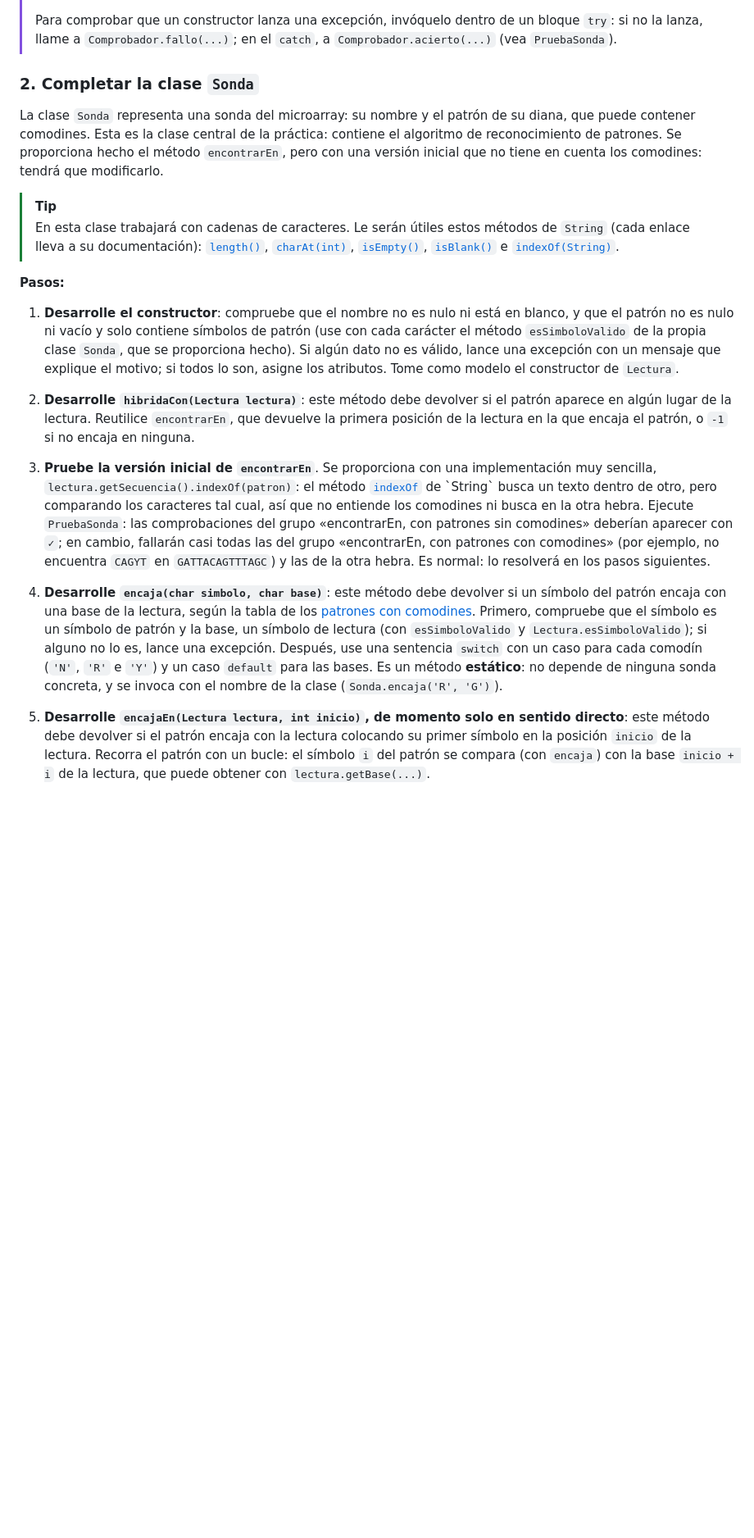
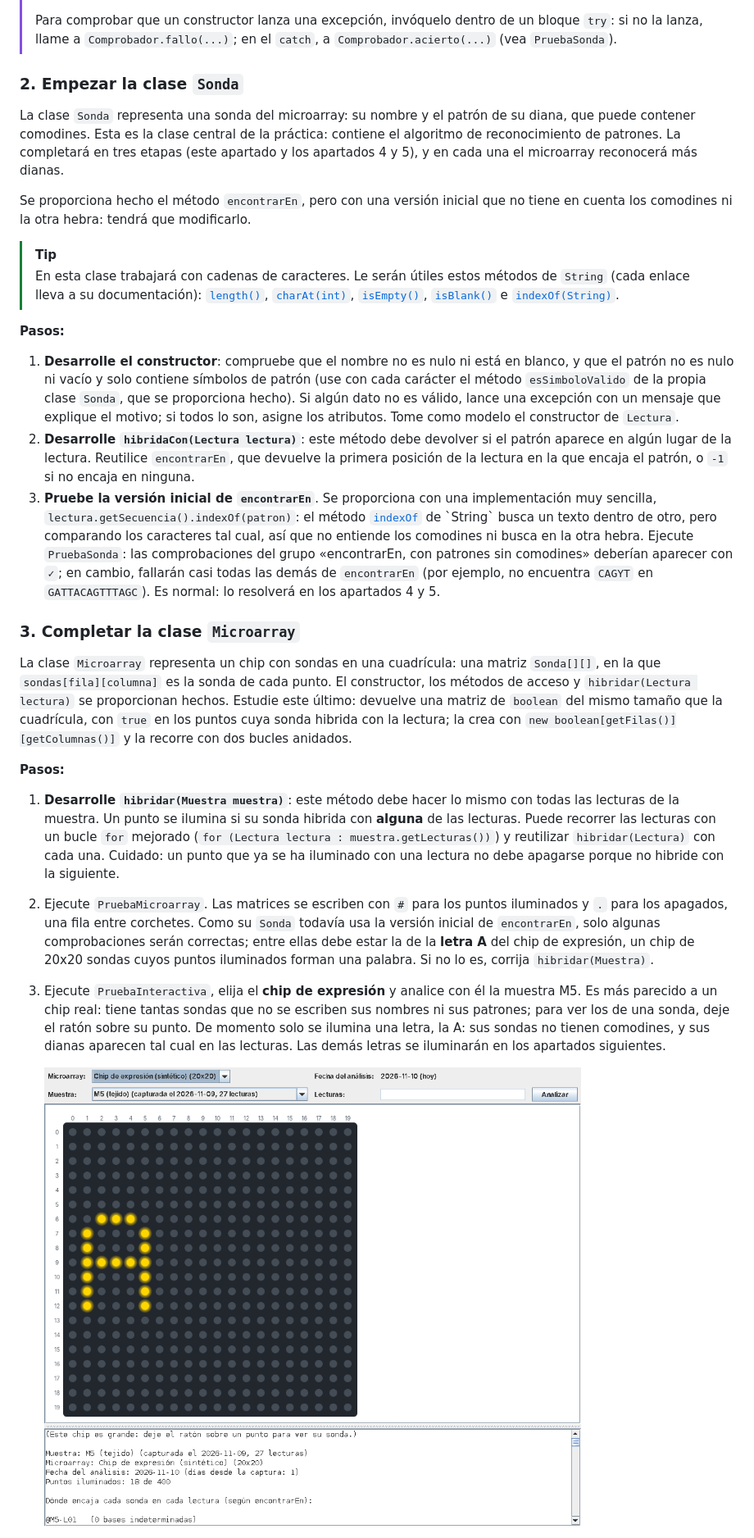
Before and after one commit to ysmartin/fprg-2026-P2-dev, a Markdown page: README.md, the part around one of its changes. Shown at 82% size. GitHub-like rendering; pictures changed too: img/ventana-etapa-a.png (added); blank space fills up the shorter version.

````diff
--- a/README.md
+++ b/README.md
@@ -260,9 +262,11 @@ En Eclipse debe seguir los siguientes pasos:
 > ```
 > Para comprobar que un constructor lanza una excepción, invóquelo dentro de un bloque `try`: si no la lanza, llame a `Comprobador.fallo(...)`; en el `catch`, a `Comprobador.acierto(...)` (vea `PruebaSonda`).
 
-### 2. Completar la clase `Sonda`
+### 2. Empezar la clase `Sonda`
 
-La clase `Sonda` representa una sonda del microarray: su nombre y el patrón de su diana, que puede contener comodines. Esta es la clase central de la práctica: contiene el algoritmo de reconocimiento de patrones. Se proporciona hecho el método `encontrarEn`, pero con una versión inicial que no tiene en cuenta los comodines: tendrá que modificarlo.
+La clase `Sonda` representa una sonda del microarray: su nombre y el patrón de su diana, que puede contener comodines. Esta es la clase central de la práctica: contiene el algoritmo de reconocimiento de patrones. La completará en tres etapas (este apartado y los apartados 4 y 5), y en cada una el microarray reconocerá más dianas.
+
+Se proporciona hecho el método `encontrarEn`, pero con una versión inicial que no tiene en cuenta los comodines ni la otra hebra: tendrá que modificarlo.
 
 > [!TIP]
 > En esta clase trabajará con cadenas de caracteres. Le serán útiles estos métodos de `String` (cada enlace lleva a su documentación): [`length()`](https://docs.oracle.com/en/java/javase/25/docs/api/java.base/java/lang/String.html#length()), [`charAt(int)`](https://docs.oracle.com/en/java/javase/25/docs/api/java.base/java/lang/String.html#charAt(int)), [`isEmpty()`](https://docs.oracle.com/en/java/javase/25/docs/api/java.base/java/lang/String.html#isEmpty()), [`isBlank()`](https://docs.oracle.com/en/java/javase/25/docs/api/java.base/java/lang/String.html#isBlank()) e [`indexOf(String)`](https://docs.oracle.com/en/java/javase/25/docs/api/java.base/java/lang/String.html#indexOf(java.lang.String)).
@@ -271,6 +275,17 @@ La clase `Sonda` representa una sonda del microarray: su nombre y el patrón de
 
 1. **Desarrolle el constructor**: compruebe que el nombre no es nulo ni está en blanco, y que el patrón no es nulo ni vacío y solo contiene símbolos de patrón (use con cada carácter el método `esSimboloValido` de la propia clase `Sonda`, que se proporciona hecho). Si algún dato no es válido, lance una excepción con un mensaje que explique el motivo; si todos lo son, asigne los atributos. Tome como modelo el constructor de `Lectura`.
 2. **Desarrolle `hibridaCon(Lectura lectura)`**: este método debe devolver si el patrón aparece en algún lugar de la lectura. Reutilice `encontrarEn`, que devuelve la primera posición de la lectura en la que encaja el patrón, o `-1` si no encaja en ninguna.
-3. **Pruebe la versión inicial de `encontrarEn`**. Se proporciona con una implementación muy sencilla, `lectura.getSecuencia().indexOf(patron)`: el método [`indexOf`](https://docs.oracle.com/en/java/javase/25/docs/api/java.base/java/lang/String.html#indexOf(java.lang.String)) de `String` busca un texto dentro de otro, pero comparando los caracteres tal cual, así que no entiende los comodines ni busca en la otra hebra. Ejecute `PruebaSonda`: las comprobaciones del grupo «encontrarEn, con patrones sin comodines» deberían aparecer con `✓`; en cambio, fallarán casi todas las del grupo «encontrarEn, con patrones con comodines» (por ejemplo, no encuentra `CAGYT` en `GATTACAGTTTAGC`) y las de la otra hebra. Es normal: lo resolverá en los pasos siguientes.
-4. **Desarrolle `encaja(char simbolo, char base)`**: este método debe devolver si un símbolo del patrón encaja con una base de la lectura, según la tabla de los [patrones con comodines](#patrones-con-comodines). Primero, compruebe que el símbolo es un símbolo de patrón y la base, un símbolo de lectura (con `esSimboloValido` y `Lectura.esSimboloValido`); si alguno no lo es, lance una excepción. Después, use una sentencia `switch` con un caso para cada comodín (`'N'`, `'R'` e `'Y'`) y un caso `default` para las bases. Es un método **estático**: no depende de ninguna sonda concreta, y se invoca con el nombre de la clase (`Sonda.encaja('R', 'G')`).
-5. **Desarrolle `encajaEn(Lectura lectura, int inicio)`, de momento solo en sentido directo**: este método debe devolver si el patrón encaja con la lectura colocando su primer símbolo en la posición `inicio` de la lectura. Recorra el patrón con un bucle: el símbolo `i` del patrón se compara (con `encaja`) con la base `inicio + i` de la lectura, que puede obtener con `lectura.getBase(...)`.
+3. **Pruebe la versión inicial de `encontrarEn`**. Se proporciona con una implementación muy sencilla, `lectura.getSecuencia().indexOf(patron)`: el método [`indexOf`](https://docs.oracle.com/en/java/javase/25/docs/api/java.base/java/lang/String.html#indexOf(java.lang.String)) de `String` busca un texto dentro de otro, pero comparando los caracteres tal cual, así que no entiende los comodines ni busca en la otra hebra. Ejecute `PruebaSonda`: las comprobaciones del grupo «encontrarEn, con patrones sin comodines» deberían aparecer con `✓`; en cambio, fallarán casi todas las demás de `encontrarEn` (por ejemplo, no encuentra `CAGYT` en `GATTACAGTTTAGC`). Es normal: lo resolverá en los apartados 4 y 5.
+
+### 3. Completar la clase `Microarray`
+
+La clase `Microarray` representa un chip con sondas en una cuadrícula: una matriz `Sonda[][]`, en la que `sondas[fila][columna]` es la sonda de cada punto. El constructor, los métodos de acceso y `hibridar(Lectura lectura)` se proporcionan hechos. Estudie este último: devuelve una matriz de `boolean` del mismo tamaño que la cuadrícula, con `true` en los puntos cuya sonda hibrida con la lectura; la crea con `new boolean[getFilas()][getColumnas()]` y la recorre con dos bucles anidados.
+
+**Pasos:**
+
+1. **Desarrolle `hibridar(Muestra muestra)`**: este método debe hacer lo mismo con todas las lecturas de la muestra. Un punto se ilumina si su sonda hibrida con **alguna** de las lecturas. Puede recorrer las lecturas con un bucle `for` mejorado (`for (Lectura lectura : muestra.getLecturas())`) y reutilizar `hibridar(Lectura)` con cada una. Cuidado: un punto que ya se ha iluminado con una lectura no debe apagarse porque no hibride con la siguiente.
+2. Ejecute `PruebaMicroarray`. Las matrices se escriben con `#` para los puntos iluminados y `.` para los apagados, una fila entre corchetes. Como su `Sonda` todavía usa la versión inicial de `encontrarEn`, solo algunas comprobaciones serán correctas; entre ellas debe estar la de la **letra A** del chip de expresión, un chip de 20x20 sondas cuyos puntos iluminados forman una palabra. Si no lo es, corrija `hibridar(Muestra)`.
+3. Ejecute `PruebaInteractiva`, elija el **chip de expresión** y analice con él la muestra M5. Es más parecido a un chip real: tiene tantas sondas que no se escriben sus nombres ni sus patrones; para ver los de una sonda, deje el ratón sobre su punto. De momento solo se ilumina una letra, la A: sus sondas no tienen comodines, y sus dianas aparecen tal cual en las lecturas. Las demás letras se iluminarán en los apartados siguientes.
+
+   ![Ventana del microarray virtual con el chip de expresión cuando solo se ilumina la letra A](img/ventana-etapa-a.png)
+
````
Also changed, not shown: other parts of README.md (+24 -15 lines), docs/NOTAS_PROFESORADO.md (+4 -4 lines), img/ventana-grande.png, 8 other files.
